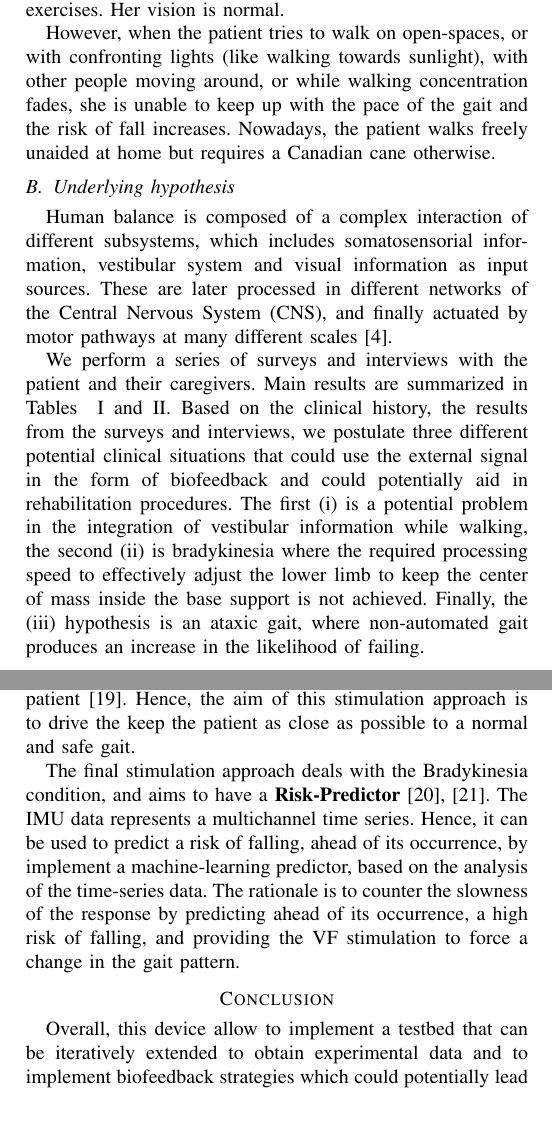
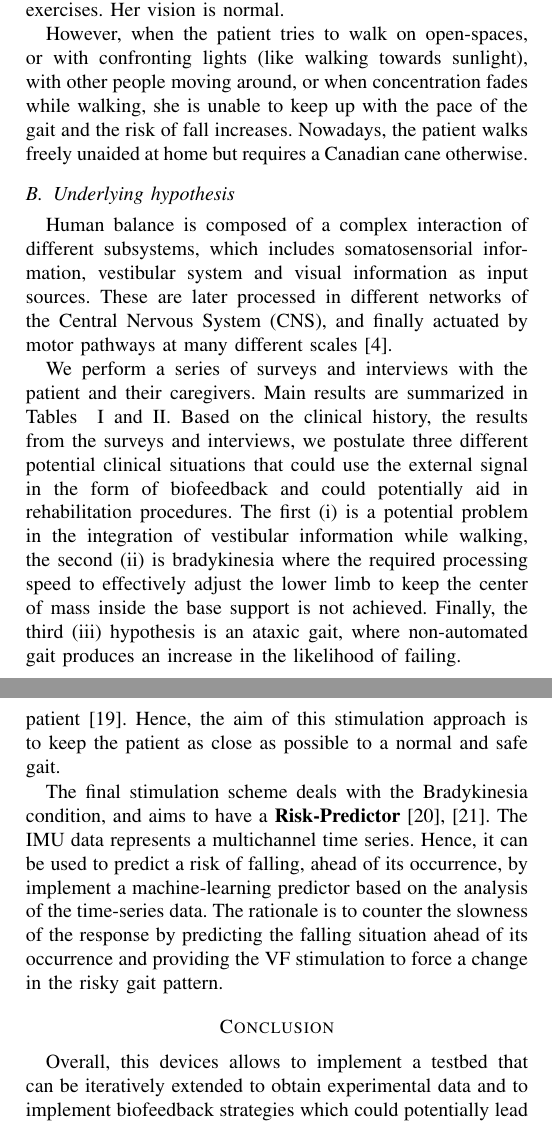
Before and after one commit to faturita/equilivest, a LaTeX paper (iros.tex): two parts of the columns of pages 2 and 3 of 4, joined at a grey line, cut so that both start at the same text. Compiled offline with pdfLaTeX; a missing font is replaced by an installed copy or a similar font; a LaTeX package or settings file that is missing is left out.

Commit message:
Update fixing some errores of the manuscript.

```diff
--- a/iros.tex
+++ b/iros.tex
@@ -102,9 +102,9 @@ Section \ref{sec:case-study} presents the case study.  Next section \ref{sec:hyp
 
 Patient is a 31 years old female, without any history of chronic ailment, who suffered an acute brainstem stroke after giving birth.  The stroke was on posterior fossa subarachnoid due to a brain artereovenous malformation (AVM), which could be linked to pregnancy or puerperium~\cite{Porras.etal2017}.  Patient was in coma for around 2 months, and after that unable to walk, move, talk or swallow.  After two years of intensive rehabilitation, Patient managed to recover significantly, including from dysphagia, which was very important in order to remove the feeding tube allowing her to start speech recovering.
 
-After 24 months since event, the patient, was discharged from hospital and only maintained a 3 times per week rehabilitation treatment, focusing on a remaining affection related with dynamic balance problems while walking.  The patient achieved satisfactory index scores in static balance tests and is able to perform static hip-balance and ankle-balance.  She has recovered muscle in her legs and can perform lower-limb exercises.  Her vision is normal.
+After 24 months since event, the patient, was discharged from hospital and maintained a 3 times per week rehabilitation treatment, focusing on a remaining affection related to dynamic balance problems while walking.  The patient achieved satisfactory index scores in static balance tests and is able to perform static hip-balance and ankle-balance.  She has recovered muscle in her legs and can perform lower-limb exercises.  Her vision is normal.
 
-However, when the patient tries to walk on open-spaces, or with confronting lights (like walking towards sunlight), with other people moving around, or while walking concentration fades, she is unable to keep up with the pace of the gait and the risk of fall increases.  Nowadays, the patient walks freely unaided at home but requires a Canadian cane otherwise.
+However, when the patient tries to walk on open-spaces, or with confronting lights (like walking towards sunlight), with other people moving around, or when concentration fades while walking, she is unable to keep up with the pace of the gait and the risk of fall increases.  Nowadays, the patient walks freely unaided at home but requires a Canadian cane otherwise.
 
 %\begin{table*}[t]
 %\begin{center}
@@ -254,7 +254,7 @@ Describe current treatment. & The patient is currently working on rehabilitation
 \end{table*}
 
 We perform a series of surveys and interviews with the patient and their caregivers.  Main results are summarized in
-Tables ~\ref{tab:patientsurvey} and \ref{tab:caregiverssurvey}.  Based on the clinical history, the results from the surveys and interviews, we postulate three different potential clinical situations that could use the external signal in the form of biofeedback and could potentially aid in rehabilitation procedures.  The first (i) is a potential problem in the integration of vestibular information while walking, the second (ii) is bradykinesia where the required processing speed to effectively adjust the lower limb to keep the center of mass inside the base support is not achieved.  Finally, the (iii) hypothesis is an ataxic gait, where non-automated gait produces an increase in the likelihood of failing.
+Tables ~\ref{tab:patientsurvey} and \ref{tab:caregiverssurvey}.  Based on the clinical history, the results from the surveys and interviews, we postulate three different potential clinical situations that could use the external signal in the form of biofeedback and could potentially aid in rehabilitation procedures.  The first (i) is a potential problem in the integration of vestibular information while walking, the second (ii) is bradykinesia where the required processing speed to effectively adjust the lower limb to keep the center of mass inside the base support is not achieved.  Finally, the third (iii) hypothesis is an ataxic gait, where non-automated gait produces an increase in the likelihood of failing.
 
 %Bradykinesia: due to the slow speech.
 %Unusual gait
@@ -323,16 +323,16 @@ Preliminary results show that ........
 
 The information provided from all the experiments allow us to implement three different VF strategies:  The first is an \textbf{Artificial Vestibular Feedback}, which provides information as a feedback for vestibular information integration process.  This is implemented as a frequency-increasing VF signal that represents a distance from the breaking condition position where the fall is inevitable.   The purpose is to provide the patient with a continuous sensation that modulates the risk of falling.
 
-The second strategy is the implementation of \textbf{Gait Pacemaker}.  The obtained data from the analysis of the ataxic gait is used to implement a podometer.  It has been showed that gait synchronization with music increase gait performance~\cite{Roerdink.etal2007} and synchronized gait trainer achieved positive results on patient~\cite{Blicher.etal2009}.  Hence, the aim of this stimulation approach is to drive the keep the patient as close as possible to a normal and safe gait.
+The second strategy is the implementation of \textbf{Gait Pacemaker}.  The obtained data from the analysis of the ataxic gait is used to implement a podometer.  It has been showed that gait synchronization with music increase gait performance~\cite{Roerdink.etal2007} and synchronized gait trainer achieved positive results on patient~\cite{Blicher.etal2009}.  Hence, the aim of this stimulation approach is to keep the patient as close as possible to a normal and safe gait.
 
-The final stimulation approach deals with the Bradykinesia condition, and aims to have a \textbf{Risk-Predictor}~\cite{Rahman.etal2022,Ali.etal2022}.  The IMU data  represents a multichannel time series.  Hence, it can be used to predict a risk of falling, ahead of its occurrence, by implement a machine-learning predictor, based on the analysis of the time-series data.  The rationale is to counter the slowness of the response by predicting ahead of its occurrence, a high risk of falling, and providing the VF stimulation to force a change in the gait pattern.
+The final stimulation scheme deals with the Bradykinesia condition, and aims to have a \textbf{Risk-Predictor}~\cite{Rahman.etal2022,Ali.etal2022}.  The IMU data  represents a multichannel time series.  Hence, it can be used to predict a risk of falling, ahead of its occurrence, by implement a machine-learning predictor based on the analysis of the time-series data.  The rationale is to counter the slowness of the response by predicting the falling situation ahead of its occurrence and providing the VF stimulation to force a change in the risky gait pattern.
 
 %Hence, the signals  IMU can be feed back to the patient by vibrotactile stimulation on their belly. This will be impemented, first, in a binary way.  The hypothesis is that if there is a vestibular problem that forbids the patient to receive or evaluate the vestibular information appropriately, this external signal can be available for the patient to integrate it into the dynamic balance system.
 
 %Afterward, the experiment will be repeated with the 5 participants activating the vibrotactile stimulation which will map progressively the inclination angle.  Hence it will provide an extra signal that can give a accurate information in relation to the stability of the upper-trunk in relation to the walking gait.
 
 \section*{Conclusion}
-Overall, this device allow to implement a testbed that can be iteratively extended to obtain experimental data and to implement biofeedback strategies which could potentially lead to an increase in the effectiveness of different rehabilitation procedures~\cite{Bowman2021}.
+Overall, this devices allows to implement a testbed that can be iteratively extended to obtain experimental data and to implement biofeedback strategies which could potentially lead to an increase in the effectiveness of different rehabilitation procedures~\cite{Bowman2021}.
 
 
 %\section*{Acknowledgment}
```
Also changed, not shown: iros.pdf, iros.tex (4 more changed lines).
